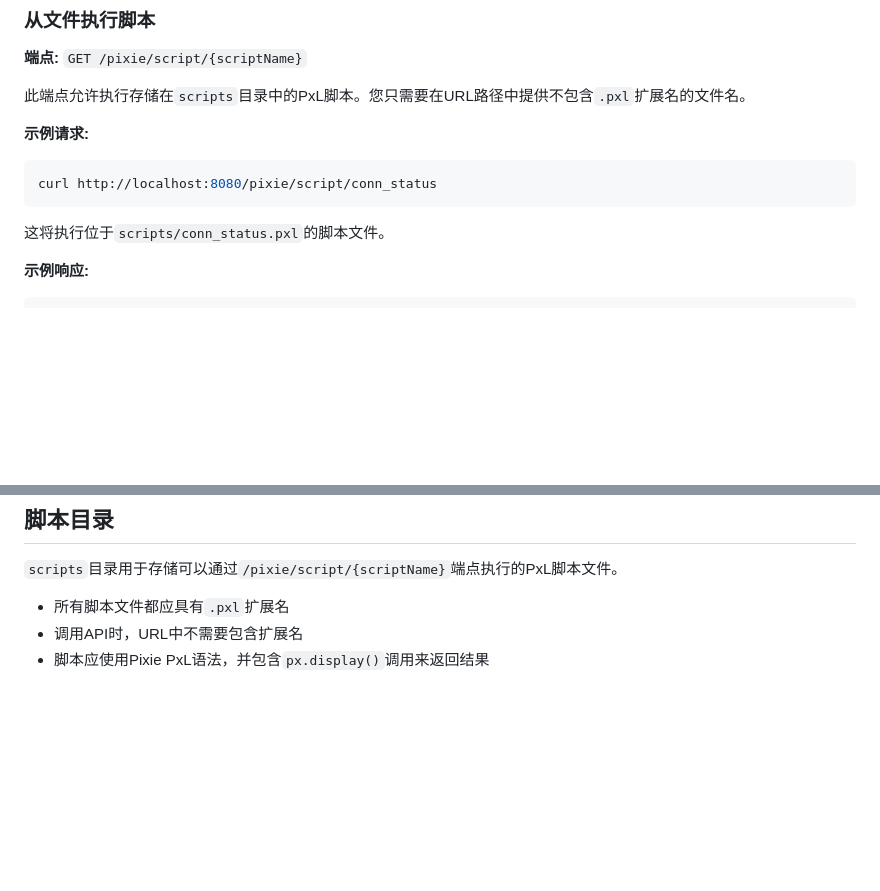
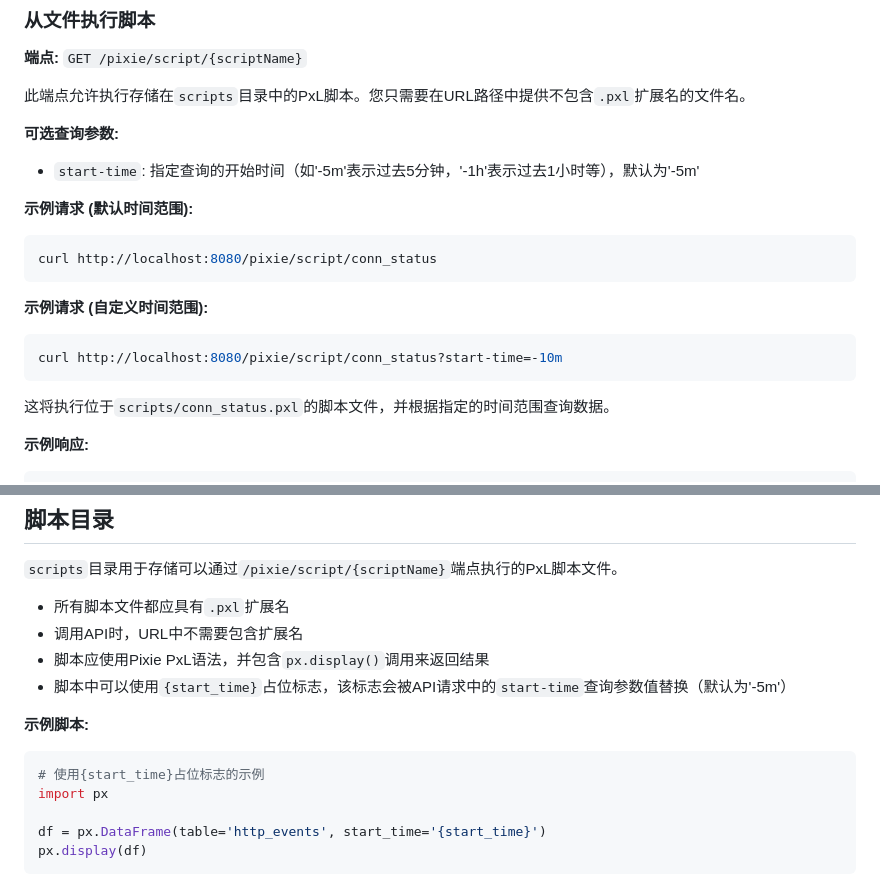
Before and after one commit to fqsuncn/pixie-data-service, a Markdown page: README.md, 2 parts joined by grey strips. Rendered like a GitHub page; blank space fills up the shorter version.

Commit message:
更新README，添加对start-time的描述

````diff
--- a/README.md
+++ b/README.md
@@ -65,12 +65,20 @@ curl -X POST http://localhost:8080/pixie \
 
 此端点允许执行存储在`scripts`目录中的PxL脚本。您只需要在URL路径中提供不包含`.pxl`扩展名的文件名。
 
-**示例请求:**
+**可选查询参数:**
+- `start-time`: 指定查询的开始时间（如'-5m'表示过去5分钟，'-1h'表示过去1小时等），默认为'-5m'
+
+**示例请求 (默认时间范围):**
 ```bash
 curl http://localhost:8080/pixie/script/conn_status
 ```
 
-这将执行位于`scripts/conn_status.pxl`的脚本文件。
+**示例请求 (自定义时间范围):**
+```bash
+curl http://localhost:8080/pixie/script/conn_status?start-time=-10m
+```
+
+这将执行位于`scripts/conn_status.pxl`的脚本文件，并根据指定的时间范围查询数据。
 
 **示例响应:**
 ```json
@@ -129,3 +137,13 @@ curl http://localhost:8080/pixie/script/conn_status
 - 所有脚本文件都应具有`.pxl`扩展名
 - 调用API时，URL中不需要包含扩展名
 - 脚本应使用Pixie PxL语法，并包含`px.display()`调用来返回结果
+- 脚本中可以使用`{start_time}`占位标志，该标志会被API请求中的`start-time`查询参数值替换（默认为'-5m'）
+
+**示例脚本:**
+```python
+# 使用{start_time}占位标志的示例
+import px
+
+df = px.DataFrame(table='http_events', start_time='{start_time}')
+px.display(df)
+```
````
